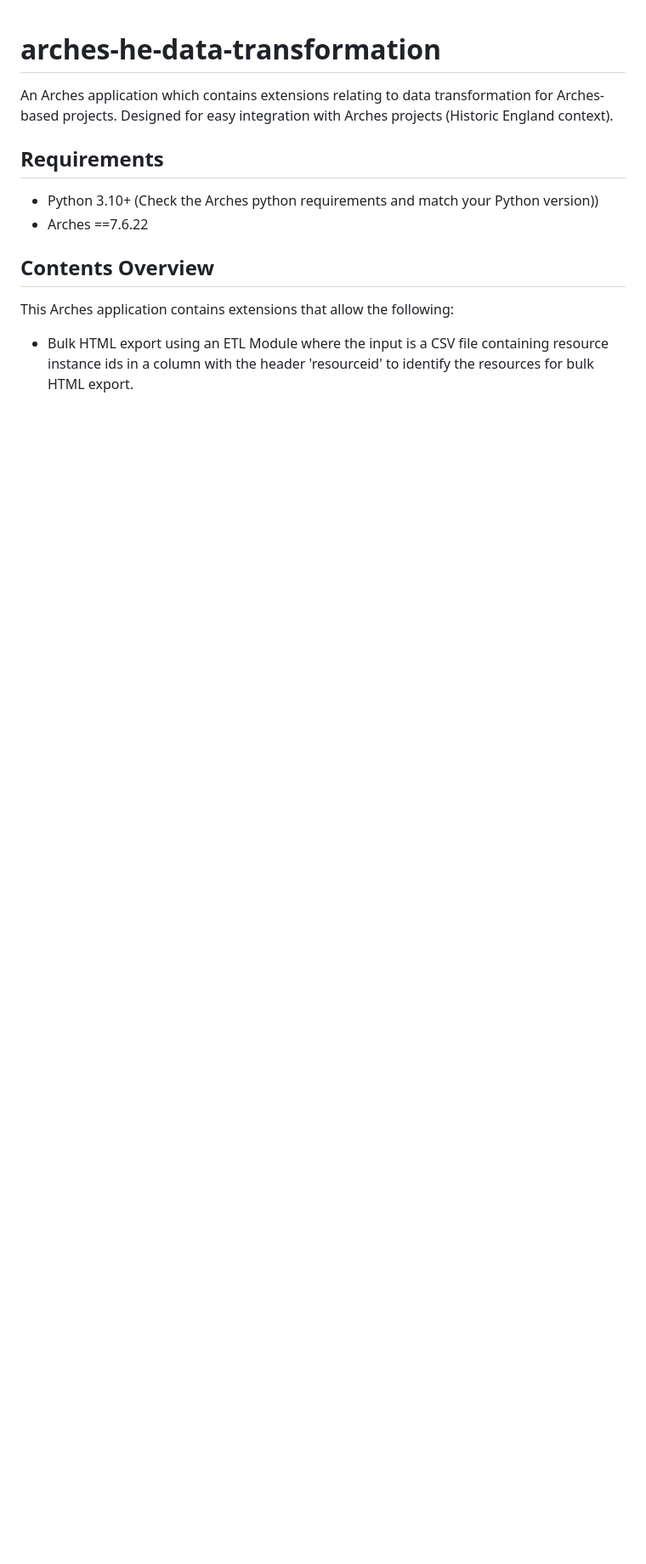
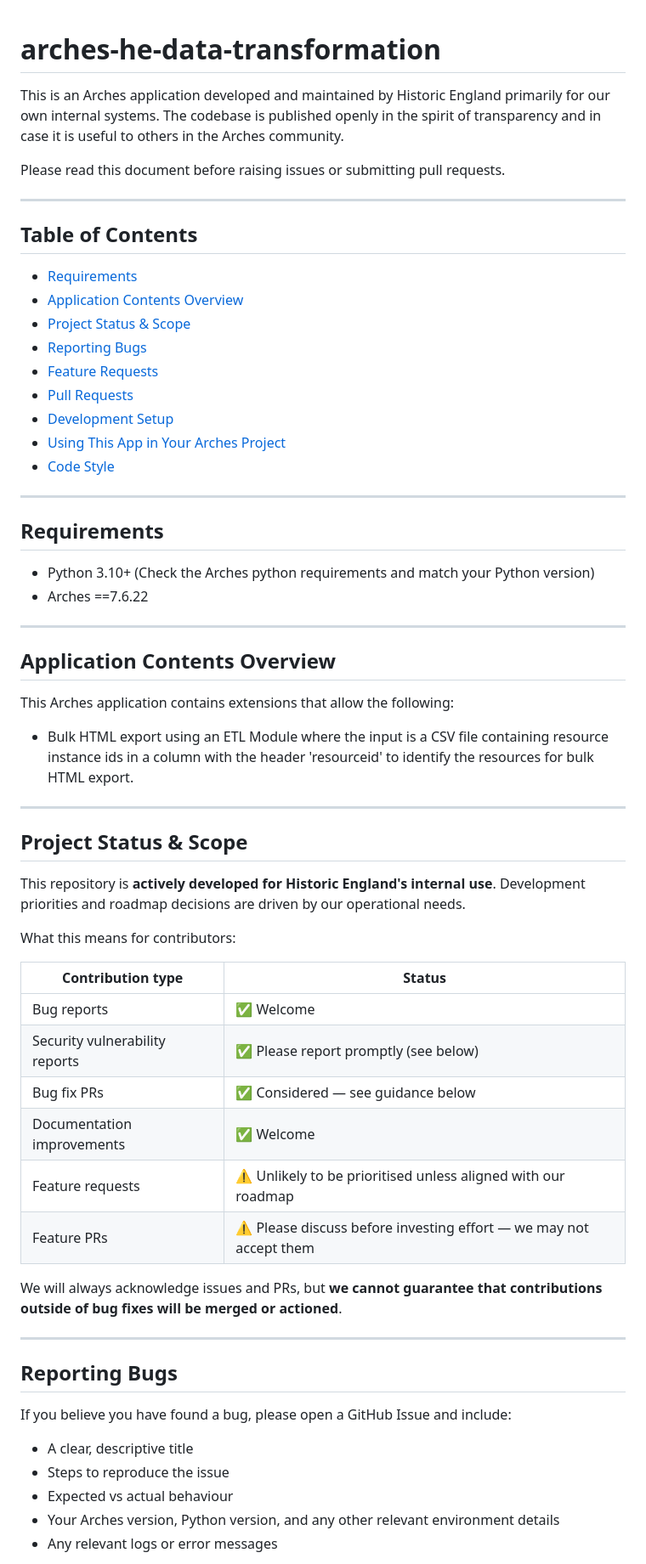
Before and after one commit to HistoricEngland/arches-he-data-transformation, a Markdown page: README.md, the part around one of its changes. Shown at 85% size. Drawn GitHub-style; blank space fills up the shorter version.

Commit message:
AB#107379 CS modify readme with agreed additions

```diff
--- a/README.md
+++ b/README.md
@@ -1,13 +1,65 @@
 # arches-he-data-transformation
 
-An Arches application which contains extensions relating to data transformation for Arches-based projects.  Designed for easy integration with Arches projects (Historic England context).
+This is an Arches application developed and maintained by Historic England primarily for our own internal systems. The codebase is published openly in the spirit of transparency and in case it is useful to others in the Arches community.
+
+Please read this document before raising issues or submitting pull requests.
+
+---
+
+## Table of Contents
+- [Requirements](#requirements)
+- [Application Contents Overview](#application-contents-overview)
+- [Project Status & Scope](#project-status--scope)
+- [Reporting Bugs](#reporting-bugs)
+- [Feature Requests](#feature-requests)
+- [Pull Requests](#pull-requests)
+- [Development Setup](#development-setup)
+- [Using This App in Your Arches Project](#using-this-app-in-your-arches-project)
+- [Code Style](#code-style)
+
+---
 
 ## Requirements
 
-- Python 3.10+ (Check the Arches python requirements and match your Python version))
+- Python 3.10+ (Check the Arches python requirements and match your Python version)
 - Arches ==7.6.22
 
-## Contents Overview
+---
+
+## Application Contents Overview
 
 This Arches application contains extensions that allow the following:
+
 - Bulk HTML export using an ETL Module where the input is a CSV file containing resource instance ids in a column with the header 'resourceid' to identify the resources for bulk HTML export.
+
+---
+
+## Project Status & Scope
+
+This repository is **actively developed for Historic England's internal use**. Development priorities and roadmap decisions are driven by our operational needs.
+
+What this means for contributors:
+
+| Contribution type | Status |
+|---|---|
+| Bug reports | ✅ Welcome |
+| Security vulnerability reports | ✅ Please report promptly (see below) |
+| Bug fix PRs | ✅ Considered — see guidance below |
+| Documentation improvements | ✅ Welcome |
+| Feature requests | ⚠️ Unlikely to be prioritised unless aligned with our roadmap |
+| Feature PRs | ⚠️ Please discuss before investing effort — we may not accept them |
+
+We will always acknowledge issues and PRs, but **we cannot guarantee that contributions outside of bug fixes will be merged or actioned**.
+
+---
+
+## Reporting Bugs
+
+If you believe you have found a bug, please open a GitHub Issue and include:
+
+- A clear, descriptive title
+- Steps to reproduce the issue
+- Expected vs actual behaviour
+- Your Arches version, Python version, and any other relevant environment details
+- Any relevant logs or error messages
+
```
Also changed, not shown: other parts of README.md (+55 -5 lines).
